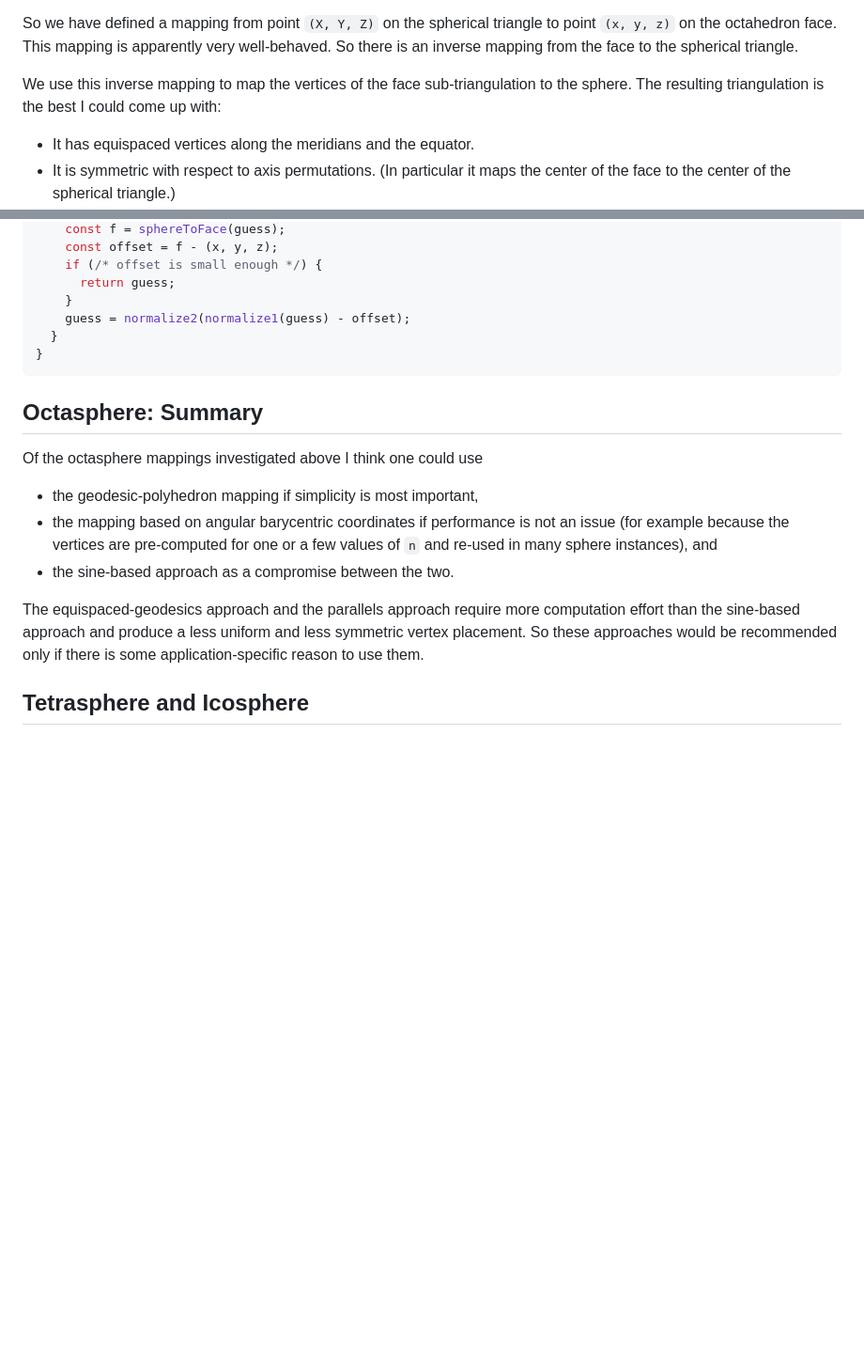
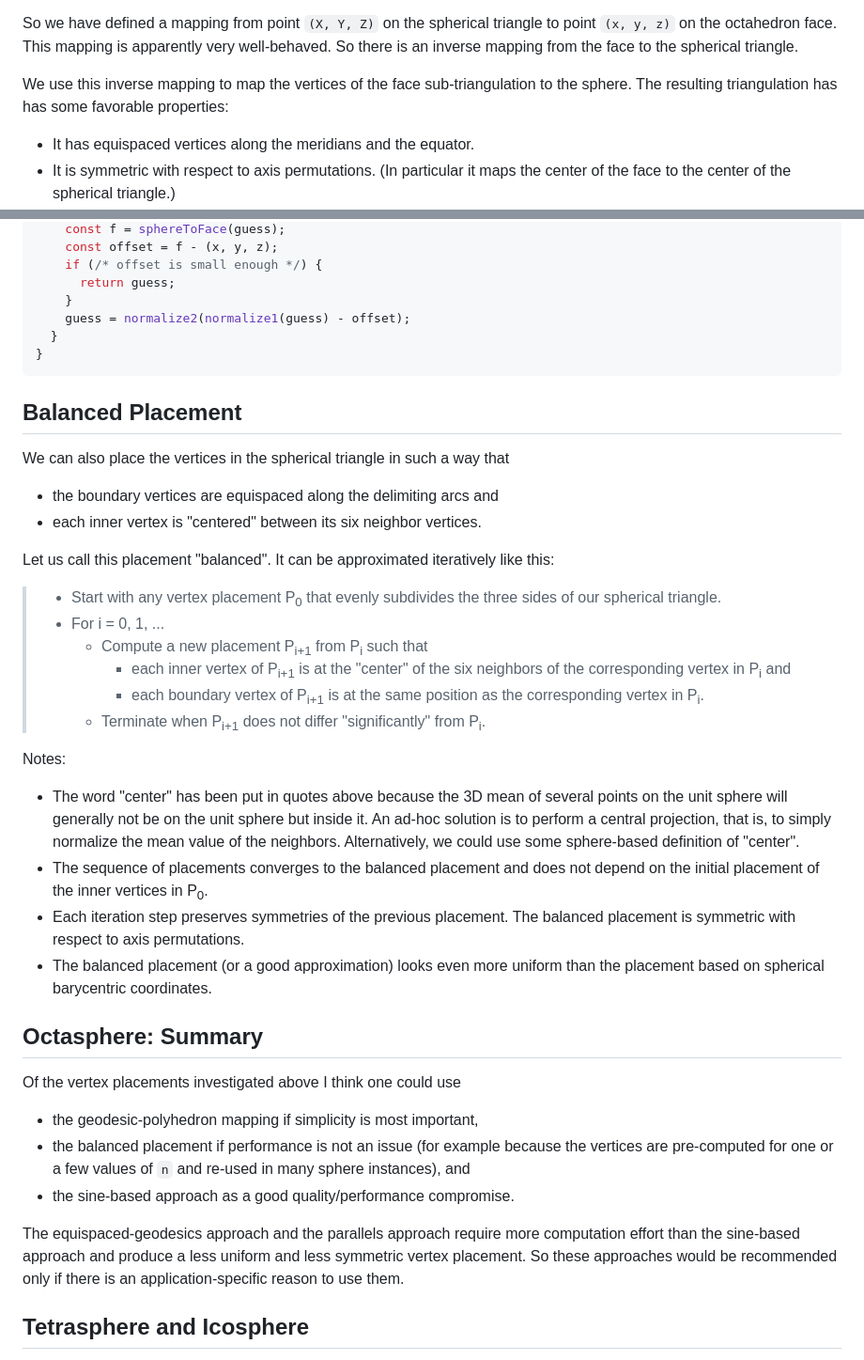
Before and after one commit to hcschuetz/sphere-texturing, a Markdown page: README.md, 2 parts joined by grey strips. Shown at 94% size. Drawn GitHub-style; blank space fills up the shorter version.

Commit message:
described balanced placement in README.md

````diff
--- a/README.md
+++ b/README.md
@@ -392,7 +392,7 @@ So there is an inverse mapping from the face to the spherical triangle.
 
 We use this inverse mapping to map the vertices of the face sub-triangulation
 to the sphere.
-The resulting triangulation is the best I could come up with:
+The resulting triangulation has has some favorable properties:
 - It has equispaced vertices along the meridians
   and the equator.
 - It is symmetric with respect to axis permutations.
@@ -438,20 +438,57 @@ function faceToSphere((x, y, z)) {
 ```
 
 
+Balanced Placement
+------------------
+
+We can also place the vertices in the spherical triangle in such a way that
+- the boundary vertices are equispaced along the delimiting arcs and
+- each inner vertex is "centered" between its six neighbor vertices.
+
+Let us call this placement "balanced".
+It can be approximated iteratively like this:
+
+> - Start with any vertex placement P<sub>0</sub> that evenly subdivides
+>   the three sides of our spherical triangle.
+> - For i = 0, 1, ...
+>   - Compute a new placement P<sub>i+1</sub> from P<sub>i</sub> such that
+>     - each inner vertex of P<sub>i+1</sub> is at the "center" of the
+>       six neighbors of the corresponding vertex in P<sub>i</sub> and
+>     - each boundary vertex of P<sub>i+1</sub> is at the same position
+>       as the corresponding vertex in P<sub>i</sub>.
+>   - Terminate when P<sub>i+1</sub> does not differ "significantly" from
+>     P<sub>i</sub>.
+
+Notes:
+- The word "center" has been put in quotes above
+  because the 3D mean of several points on the unit sphere
+  will generally not be on the unit sphere but inside it.
+  An ad-hoc solution is to perform a central projection, that is, to simply
+  normalize the mean value of the neighbors.
+  Alternatively, we could use some sphere-based definition of "center".
+- The sequence of placements converges to the balanced placement
+  and does not depend on the initial placement of the inner vertices in
+  P<sub>0</sub>.
+- Each iteration step preserves symmetries of the previous placement.
+  The balanced placement is symmetric with respect to axis permutations.
+- The balanced placement (or a good approximation) looks even more uniform
+  than the placement based on spherical barycentric coordinates.
+
+
 Octasphere: Summary
 -------------------
 
-Of the octasphere mappings investigated above I think one could use
+Of the vertex placements investigated above I think one could use
 - the geodesic-polyhedron mapping if simplicity is most important,
-- the mapping based on angular barycentric coordinates if performance is not
+- the balanced placement if performance is not
   an issue (for example because the vertices are pre-computed for one or a few
   values of `n` and re-used in many sphere instances), and
-- the sine-based approach as a compromise between the two.
+- the sine-based approach as a good quality/performance compromise.
 
 The equispaced-geodesics approach and the parallels approach
 require more computation effort than the sine-based approach and
 produce a less uniform and less symmetric vertex placement.
-So these approaches would be recommended only if there is some
+So these approaches would be recommended only if there is an
 application-specific reason to use them.
 
 
````
